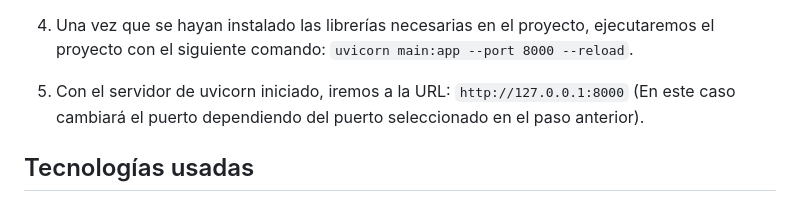
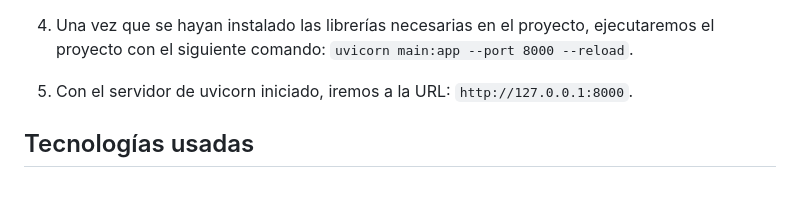
Before and after one commit to AndresPatarroyo1517/revmotion, a Markdown page: README.md, the part around the change. GitHub-like rendering.

```diff
--- a/README.md
+++ b/README.md
@@ -19,7 +19,7 @@ Primeramente, antes de ejecutar y visualizar el proyecto con las páginas web, u
 
 4. Una vez que se hayan instalado las librerías necesarias en el proyecto, ejecutaremos el proyecto con el siguiente comando: `uvicorn main:app --port 8000 --reload`.
 
-5. Con el servidor de uvicorn iniciado, iremos a la URL: `http://127.0.0.1:8000` (En este caso cambiará el puerto dependiendo del puerto seleccionado en el paso anterior).
+5. Con el servidor de uvicorn iniciado, iremos a la URL: `http://127.0.0.1:8000`.
 
 ## Tecnologías usadas
 
```
